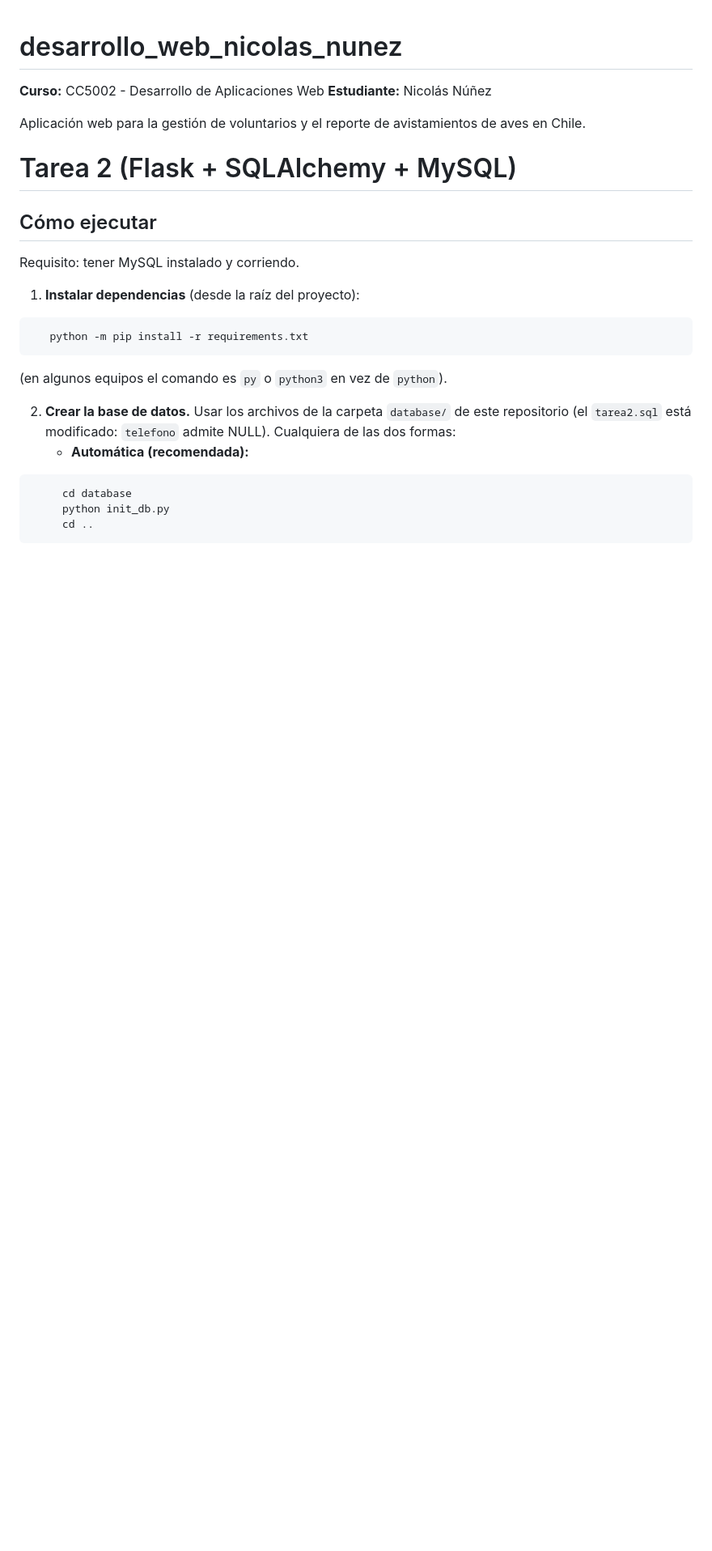
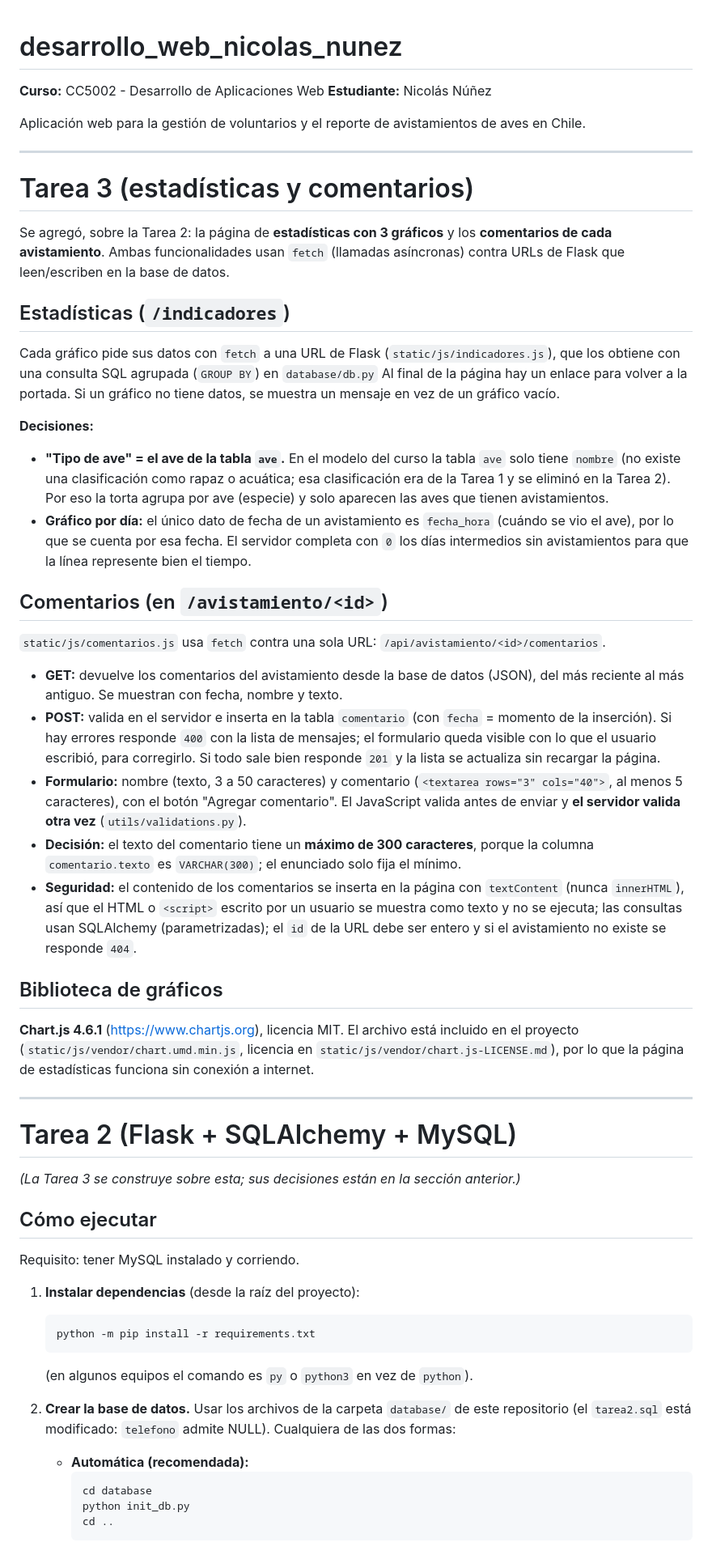
Before and after one commit to bytw1/desarrollo_web_nicolas_nunez, a Markdown page: README.md, the part around one of its changes. Shown at 81% size. Drawn GitHub-style; blank space fills up the shorter version.

````diff
--- a/README.md
+++ b/README.md
@@ -5,21 +5,50 @@
 
 Aplicación web para la gestión de voluntarios y el reporte de avistamientos de aves en Chile.
 
+---
+
+# Tarea 3 (estadísticas y comentarios)
+
+Se agregó, sobre la Tarea 2: la página de **estadísticas con 3 gráficos** y los **comentarios de cada avistamiento**. Ambas funcionalidades usan `fetch` (llamadas asíncronas) contra URLs de Flask que leen/escriben en la base de datos.
+
+## Estadísticas (`/indicadores`)
+Cada gráfico pide sus datos con `fetch` a una URL de Flask (`static/js/indicadores.js`), que los obtiene con una consulta SQL agrupada (`GROUP BY`) en `database/db.py`
+Al final de la página hay un enlace para volver a la portada. Si un gráfico no tiene datos, se muestra un mensaje en vez de un gráfico vacío.
+
+**Decisiones:**
+* **"Tipo de ave" = el ave de la tabla `ave`.** En el modelo del curso la tabla `ave` solo tiene `nombre` (no existe una clasificación como rapaz o acuática; esa clasificación era de la Tarea 1 y se eliminó en la Tarea 2). Por eso la torta agrupa por ave (especie) y solo aparecen las aves que tienen avistamientos.
+* **Gráfico por día:** el único dato de fecha de un avistamiento es `fecha_hora` (cuándo se vio el ave), por lo que se cuenta por esa fecha. El servidor completa con `0` los días intermedios sin avistamientos para que la línea represente bien el tiempo.
+
+## Comentarios (en `/avistamiento/<id>`)
+`static/js/comentarios.js` usa `fetch` contra una sola URL: `/api/avistamiento/<id>/comentarios`.
+* **GET:** devuelve los comentarios del avistamiento desde la base de datos (JSON), del más reciente al más antiguo. Se muestran con fecha, nombre y texto.
+* **POST:** valida en el servidor e inserta en la tabla `comentario` (con `fecha` = momento de la inserción). Si hay errores responde `400` con la lista de mensajes; el formulario queda visible con lo que el usuario escribió, para corregirlo. Si todo sale bien responde `201` y la lista se actualiza sin recargar la página.
+* **Formulario:** nombre (texto, 3 a 50 caracteres) y comentario (`<textarea rows="3" cols="40">`, al menos 5 caracteres), con el botón "Agregar comentario". El JavaScript valida antes de enviar y **el servidor valida otra vez** (`utils/validations.py`).
+* **Decisión:** el texto del comentario tiene un **máximo de 300 caracteres**, porque la columna `comentario.texto` es `VARCHAR(300)`; el enunciado solo fija el mínimo.
+* **Seguridad:** el contenido de los comentarios se inserta en la página con `textContent` (nunca `innerHTML`), así que el HTML o `<script>` escrito por un usuario se muestra como texto y no se ejecuta; las consultas usan SQLAlchemy (parametrizadas); el `id` de la URL debe ser entero y si el avistamiento no existe se responde `404`.
+
+## Biblioteca de gráficos
+**Chart.js 4.6.1** (https://www.chartjs.org), licencia MIT. El archivo está incluido en el proyecto (`static/js/vendor/chart.umd.min.js`, licencia en `static/js/vendor/chart.js-LICENSE.md`), por lo que la página de estadísticas funciona sin conexión a internet.
+
+---
+
 # Tarea 2 (Flask + SQLAlchemy + MySQL)
+
+*(La Tarea 3 se construye sobre esta; sus decisiones están en la sección anterior.)*
 
 ## Cómo ejecutar
 
 Requisito: tener MySQL instalado y corriendo.
 
 1. **Instalar dependencias** (desde la raíz del proyecto):
-```
+   ```
    python -m pip install -r requirements.txt
-```
+   ```
    (en algunos equipos el comando es `py` o `python3` en vez de `python`).
 
 2. **Crear la base de datos.** Usar los archivos de la carpeta `database/` de este repositorio (el `tarea2.sql` está modificado: `telefono` admite NULL). Cualquiera de las dos formas:
    * **Automática (recomendada):**
-```
+     ```
      cd database
      python init_db.py
      cd ..
````
Also changed, not shown: other parts of README.md (+25 -46 lines).
